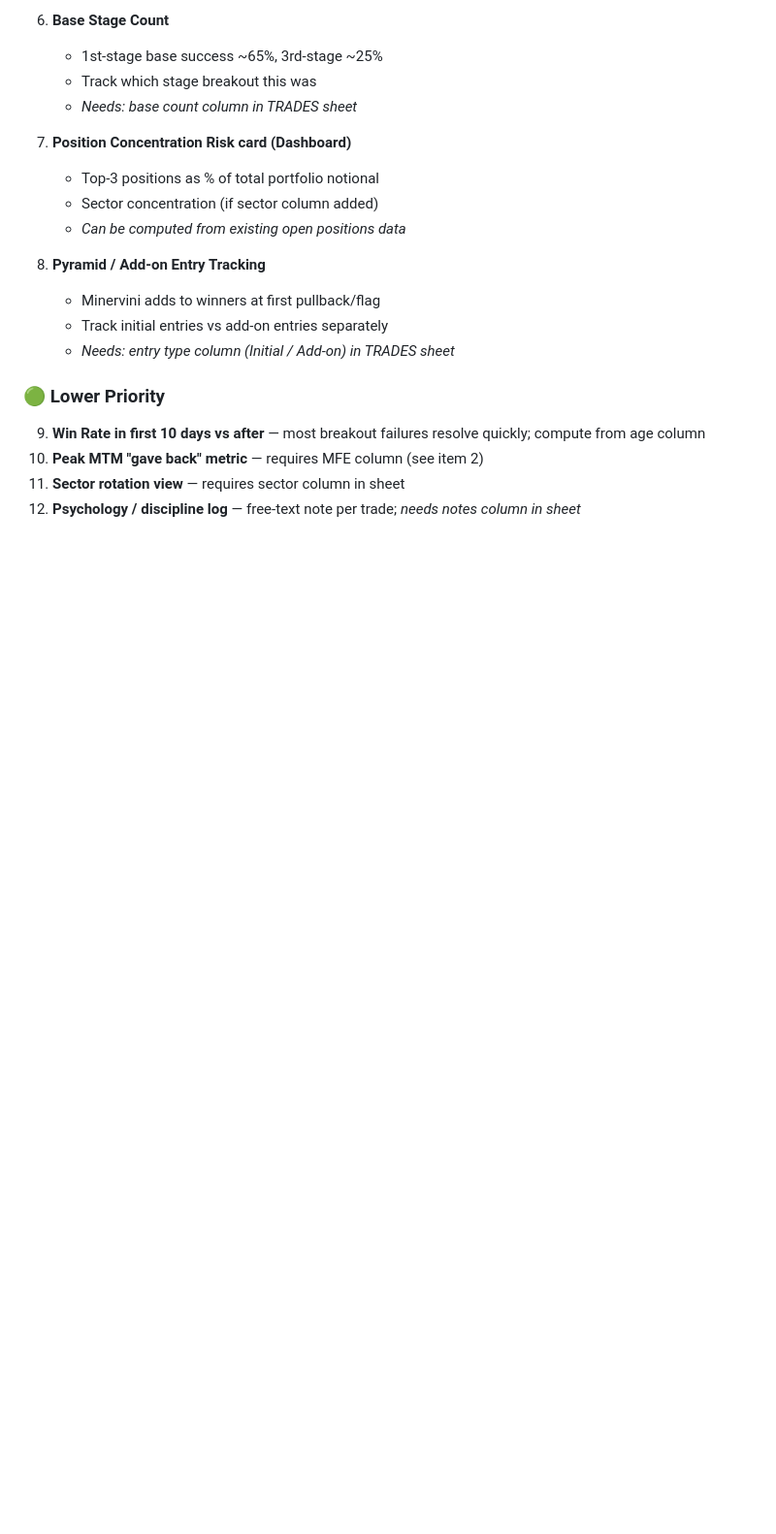
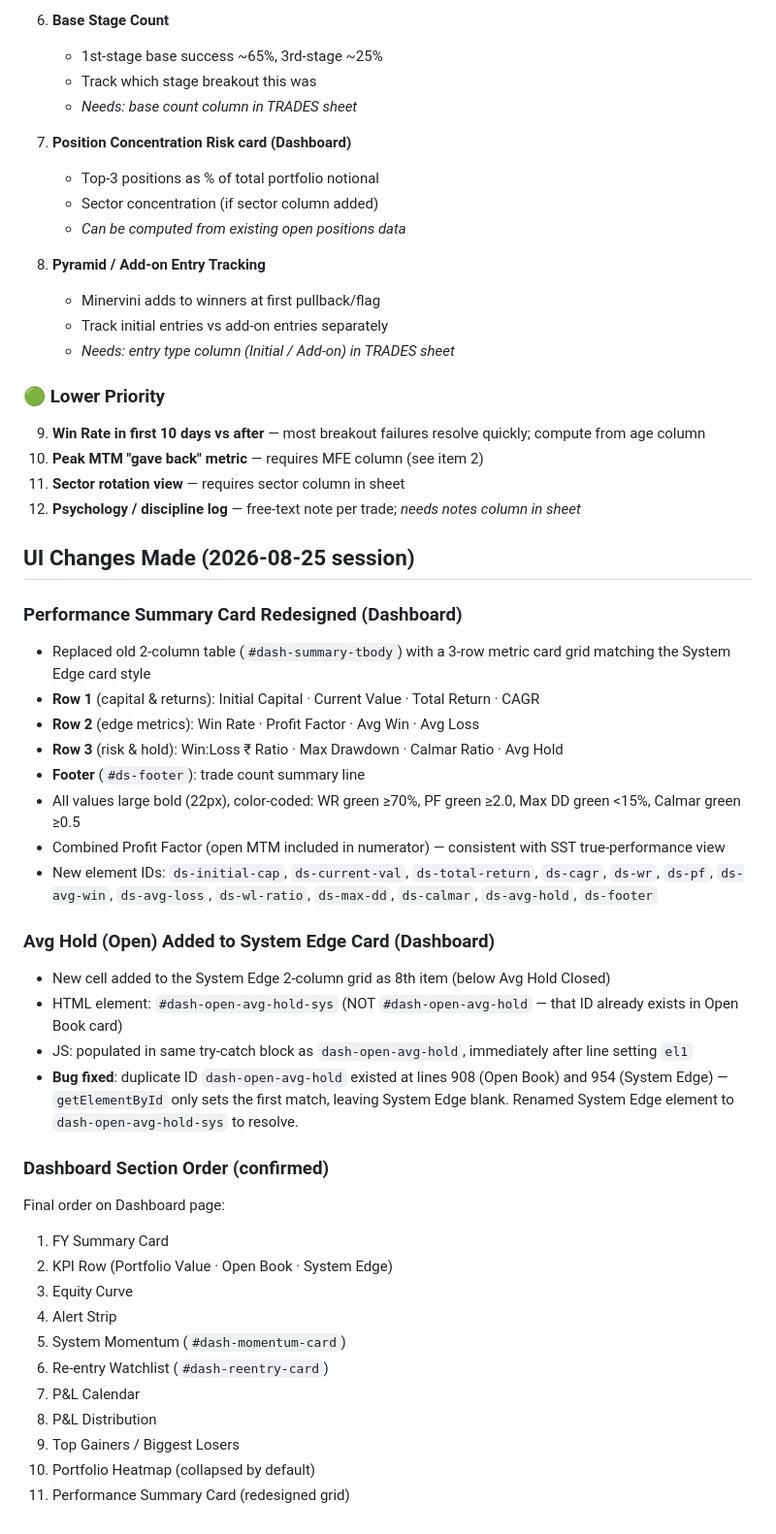
Before and after one commit to vaijayanth/TradingJournal, a Markdown page: CLAUDE.md, the part around the change. Shown at 97% size. Drawn GitHub-style; blank space fills up the shorter version.

Commit message:
Remember context: 2026-08-25 Dashboard redesigns

```diff
--- a/CLAUDE.md
+++ b/CLAUDE.md
@@ -714,3 +714,35 @@ These were identified in a guru-perspective audit and deferred. Implement when r
 10. **Peak MTM "gave back" metric** — requires MFE column (see item 2)
 11. **Sector rotation view** — requires sector column in sheet
 12. **Psychology / discipline log** — free-text note per trade; *needs notes column in sheet*
+
+## UI Changes Made (2026-08-25 session)
+
+### Performance Summary Card Redesigned (Dashboard)
+- Replaced old 2-column table (`#dash-summary-tbody`) with a 3-row metric card grid matching the System Edge card style
+- **Row 1** (capital & returns): Initial Capital · Current Value · Total Return · CAGR
+- **Row 2** (edge metrics): Win Rate · Profit Factor · Avg Win · Avg Loss
+- **Row 3** (risk & hold): Win:Loss ₹ Ratio · Max Drawdown · Calmar Ratio · Avg Hold
+- **Footer** (`#ds-footer`): trade count summary line
+- All values large bold (22px), color-coded: WR green ≥70%, PF green ≥2.0, Max DD green <15%, Calmar green ≥0.5
+- Combined Profit Factor (open MTM included in numerator) — consistent with SST true-performance view
+- New element IDs: `ds-initial-cap`, `ds-current-val`, `ds-total-return`, `ds-cagr`, `ds-wr`, `ds-pf`, `ds-avg-win`, `ds-avg-loss`, `ds-wl-ratio`, `ds-max-dd`, `ds-calmar`, `ds-avg-hold`, `ds-footer`
+
+### Avg Hold (Open) Added to System Edge Card (Dashboard)
+- New cell added to the System Edge 2-column grid as 8th item (below Avg Hold Closed)
+- HTML element: `#dash-open-avg-hold-sys` (NOT `#dash-open-avg-hold` — that ID already exists in Open Book card)
+- JS: populated in same try-catch block as `dash-open-avg-hold`, immediately after line setting `el1`
+- **Bug fixed**: duplicate ID `dash-open-avg-hold` existed at lines 908 (Open Book) and 954 (System Edge) — `getElementById` only sets the first match, leaving System Edge blank. Renamed System Edge element to `dash-open-avg-hold-sys` to resolve.
+
+### Dashboard Section Order (confirmed)
+Final order on Dashboard page:
+1. FY Summary Card
+2. KPI Row (Portfolio Value · Open Book · System Edge)
+3. Equity Curve
+4. Alert Strip
+5. System Momentum (`#dash-momentum-card`)
+6. Re-entry Watchlist (`#dash-reentry-card`)
+7. P&L Calendar
+8. P&L Distribution
+9. Top Gainers / Biggest Losers
+10. Portfolio Heatmap (collapsed by default)
+11. Performance Summary Card (redesigned grid)
```
